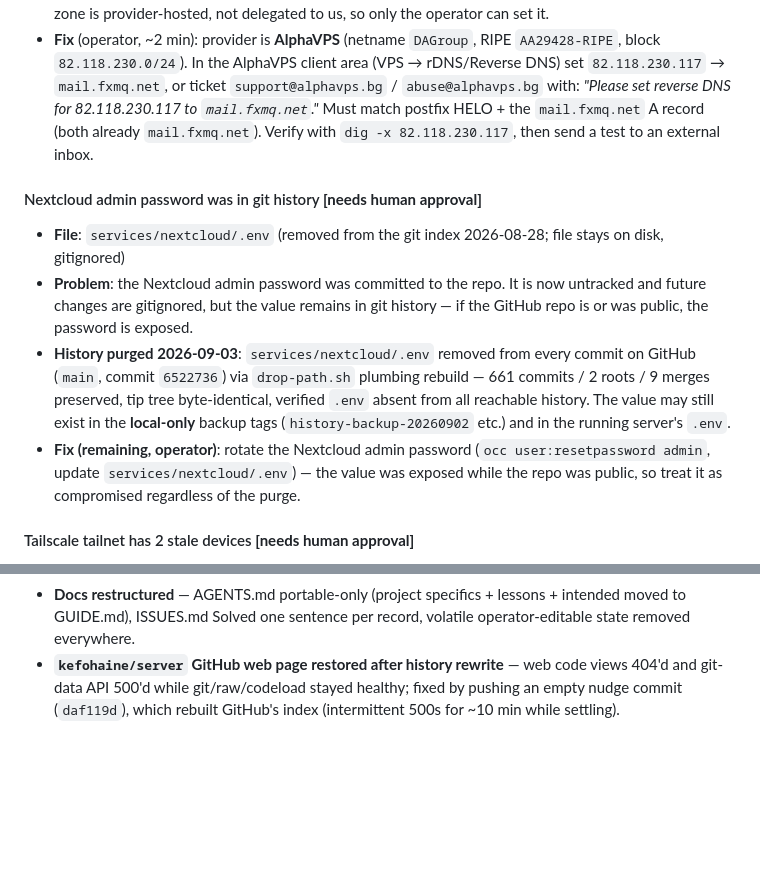
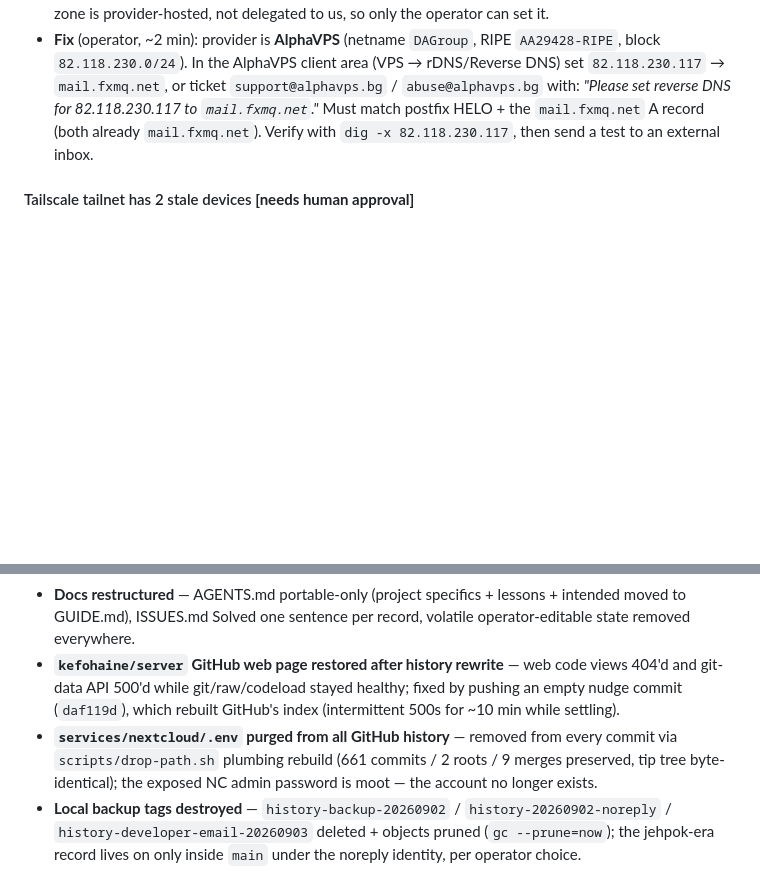
Before and after one commit to kefohaine/server, a Markdown page: docs/ISSUES.md, 2 parts joined by grey strips. GitHub-like rendering; blank space fills up the shorter version.

Commit message:
docs: backup tags destroyed + .env purge closed; users.txt/NC-password entries synced; identity/rewrite lessons updated (no tag rollback exists)

```diff
--- a/docs/ISSUES.md
+++ b/docs/ISSUES.md
@@ -71,12 +71,6 @@ Tracked for follow-up. Items marked **[needs human approval]** require a decisio
 - **File**: `services/mailserver/docker-compose.yml` (installed); DNS + UFW configured
 - **Problem**: inbound TCP 25 is now open (verified 2026-08-28: external nodes connect, postfix serves `220 mail.fxmq.net ESMTP` with the LE cert). The remaining blocker: 82.118.230.117 has **no PTR** — outbound mail to Gmail/Outlook will be rejected or spam-foldered until reverse DNS exists. The reverse zone is provider-hosted, not delegated to us, so only the operator can set it.
 - **Fix** (operator, ~2 min): provider is **AlphaVPS** (netname `DAGroup`, RIPE `AA29428-RIPE`, block `82.118.230.0/24`). In the AlphaVPS client area (VPS → rDNS/Reverse DNS) set `82.118.230.117` → `mail.fxmq.net`, or ticket `support@alphavps.bg` / `abuse@alphavps.bg` with: *"Please set reverse DNS for 82.118.230.117 to `mail.fxmq.net`."* Must match postfix HELO + the `mail.fxmq.net` A record (both already `mail.fxmq.net`). Verify with `dig -x 82.118.230.117`, then send a test to an external inbox.
-
-#### Nextcloud admin password was in git history  **[needs human approval]**
-- **File**: `services/nextcloud/.env` (removed from the git index 2026-08-28; file stays on disk, gitignored)
-- **Problem**: the Nextcloud admin password was committed to the repo. It is now untracked and future changes are gitignored, but the value remains in git history — if the GitHub repo is or was public, the password is exposed.
-- **History purged 2026-09-03**: `services/nextcloud/.env` removed from every commit on GitHub (`main`, commit `6522736`) via `drop-path.sh` plumbing rebuild — 661 commits / 2 roots / 9 merges preserved, tip tree byte-identical, verified `.env` absent from all reachable history. The value may still exist in the **local-only** backup tags (`history-backup-20260902` etc.) and in the running server's `.env`.
-- **Fix (remaining, operator)**: rotate the Nextcloud admin password (`occ user:resetpassword admin`, update `services/nextcloud/.env`) — the value was exposed while the repo was public, so treat it as compromised regardless of the purge.
 
 #### Tailscale tailnet has 2 stale devices  **[needs human approval]**
 - **File**: Tailscale admin console (outside repo)
@@ -266,3 +260,5 @@ Resolved items grouped by month. One line per item, one sentence per record.
 - **All 301 redirects upgraded to 308** — CardDAV/CalDAV well-known redirects included.
 - **Docs restructured** — AGENTS.md portable-only (project specifics + lessons + intended moved to GUIDE.md), ISSUES.md Solved one sentence per record, volatile operator-editable state removed everywhere.
 - **`kefohaine/server` GitHub web page restored after history rewrite** — web code views 404'd and git-data API 500'd while git/raw/codeload stayed healthy; fixed by pushing an empty nudge commit (`daf119d`), which rebuilt GitHub's index (intermittent 500s for ~10 min while settling).
+- **`services/nextcloud/.env` purged from all GitHub history** — removed from every commit via `scripts/drop-path.sh` plumbing rebuild (661 commits / 2 roots / 9 merges preserved, tip tree byte-identical); the exposed NC admin password is moot — the account no longer exists.
+- **Local backup tags destroyed** — `history-backup-20260902` / `history-20260902-noreply` / `history-developer-email-20260903` deleted + objects pruned (`gc --prune=now`); the jehpok-era record lives on only inside `main` under the noreply identity, per operator choice.
```
Also changed, not shown: docs/GUIDE.md (+2 -3 lines).
